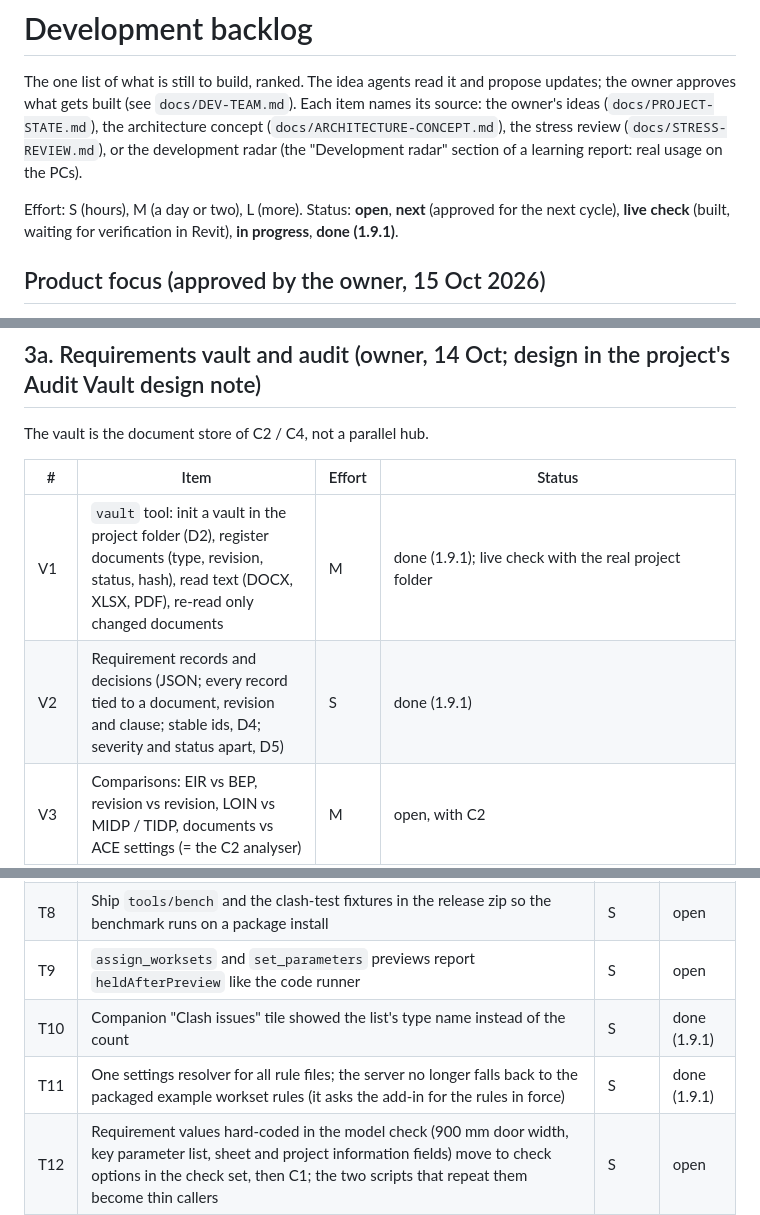
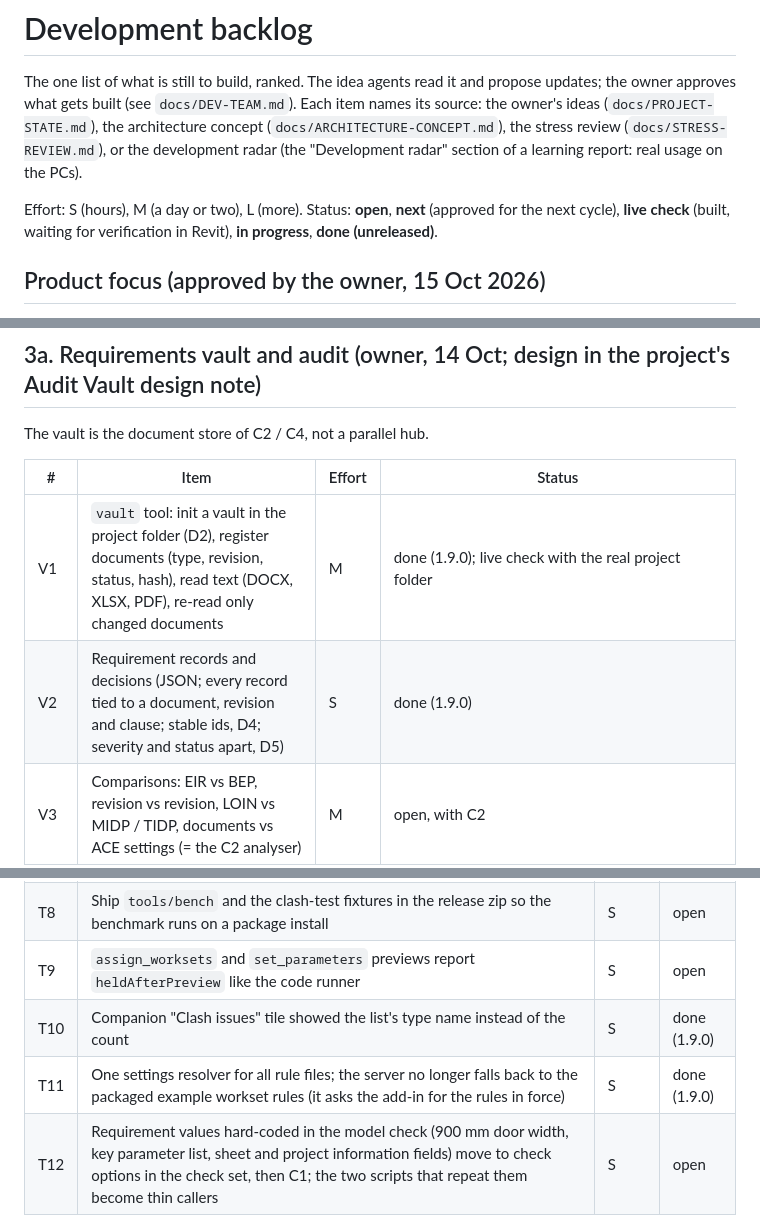
Before and after one commit to khaledrezk-glitch/ACE, a Markdown page: docs/BACKLOG.md, 3 parts joined by grey strips. GitHub-like rendering.

Commit message:
Backlog: release numbers per item
Co-Authored-By: Claude Opus 5.5 (1M context) <noreply@anthropic.com>
Claude-Session: https://claude.ai/code/session_01DwVMvP2DdYBPqFBpETtgnW

```diff
--- a/docs/BACKLOG.md
+++ b/docs/BACKLOG.md
@@ -6,7 +6,7 @@ architecture concept (`docs/ARCHITECTURE-CONCEPT.md`), the stress review (`docs/
 development radar (the "Development radar" section of a learning report: real usage on the PCs).
 
 Effort: S (hours), M (a day or two), L (more). Status: **open**, **next** (approved for the next cycle), **live check**
-(built, waiting for verification in Revit), **in progress**, **done (1.9.1)**.
+(built, waiting for verification in Revit), **in progress**, **done (unreleased)**.
 
 ## Product focus (approved by the owner, 15 Oct 2026)
 
@@ -96,8 +96,8 @@ The vault is the document store of C2 / C4, not a parallel hub.
 
 | # | Item | Effort | Status |
 |---|---|---|---|
-| V1 | `vault` tool: init a vault in the project folder (D2), register documents (type, revision, status, hash), read text (DOCX, XLSX, PDF), re-read only changed documents | M | done (1.9.1); live check with the real project folder |
-| V2 | Requirement records and decisions (JSON; every record tied to a document, revision and clause; stable ids, D4; severity and status apart, D5) | S | done (1.9.1) |
+| V1 | `vault` tool: init a vault in the project folder (D2), register documents (type, revision, status, hash), read text (DOCX, XLSX, PDF), re-read only changed documents | M | done (1.9.0); live check with the real project folder |
+| V2 | Requirement records and decisions (JSON; every record tied to a document, revision and clause; stable ids, D4; severity and status apart, D5) | S | done (1.9.0) |
 | V3 | Comparisons: EIR vs BEP, revision vs revision, LOIN vs MIDP / TIDP, documents vs ACE settings (= the C2 analyser) | M | open, with C2 |
 | V4 | Master report (DOCX + HTML) saved in the vault; summary and pointer in the model (extensible storage) | M | done (1.9.1): `vault report` writes HTML, Word and an actions CSV to `04 Audits` with the trend since the last report; `vault model_summary` keeps the summary on Project Information (previewed, one undo step, only when asked; owner decision pending). Contradictions section waits for V3; pictures per finding wait for the issue view engine. Live check |
 | V5 | Ribbon Audit > Vault / Master Report; consent once per vault for file writes | S | done (1.9.1): Vault opens the vault's index and asks once whether ACE may save audit records there (same trust list as the `vault` tool); Master Report opens the model's latest report, or shows the summary kept in the model and a prompt for Claude. Live check |
@@ -141,8 +141,8 @@ The vault is the document store of C2 / C4, not a parallel hub.
 | T7 | Claude should check `pending_changes` before sending an apply (7 "alreadyApplied" calls in the NRM run) | S | open |
 | T8 | Ship `tools/bench` and the clash-test fixtures in the release zip so the benchmark runs on a package install | S | open |
 | T9 | `assign_worksets` and `set_parameters` previews report `heldAfterPreview` like the code runner | S | open |
-| T10 | Companion "Clash issues" tile showed the list's type name instead of the count | S | done (1.9.1) |
-| T11 | One settings resolver for all rule files; the server no longer falls back to the packaged example workset rules (it asks the add-in for the rules in force) | S | done (1.9.1) |
+| T10 | Companion "Clash issues" tile showed the list's type name instead of the count | S | done (1.9.0) |
+| T11 | One settings resolver for all rule files; the server no longer falls back to the packaged example workset rules (it asks the add-in for the rules in force) | S | done (1.9.0) |
 | T12 | Requirement values hard-coded in the model check (900 mm door width, key parameter list, sheet and project information fields) move to check options in the check set, then C1; the two scripts that repeat them become thin callers | S | open |
 
 ## 6. Later
```
Also changed, not shown: other parts of docs/BACKLOG.md (+1 -1 lines).
